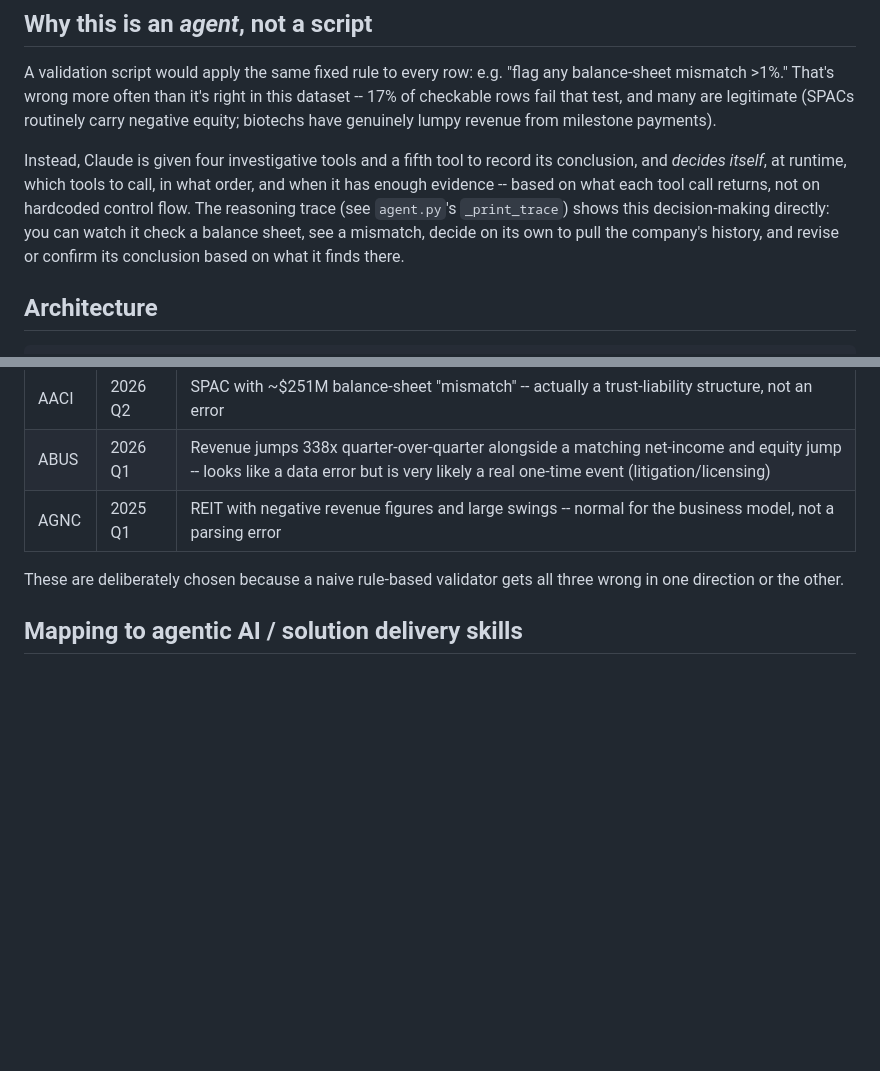
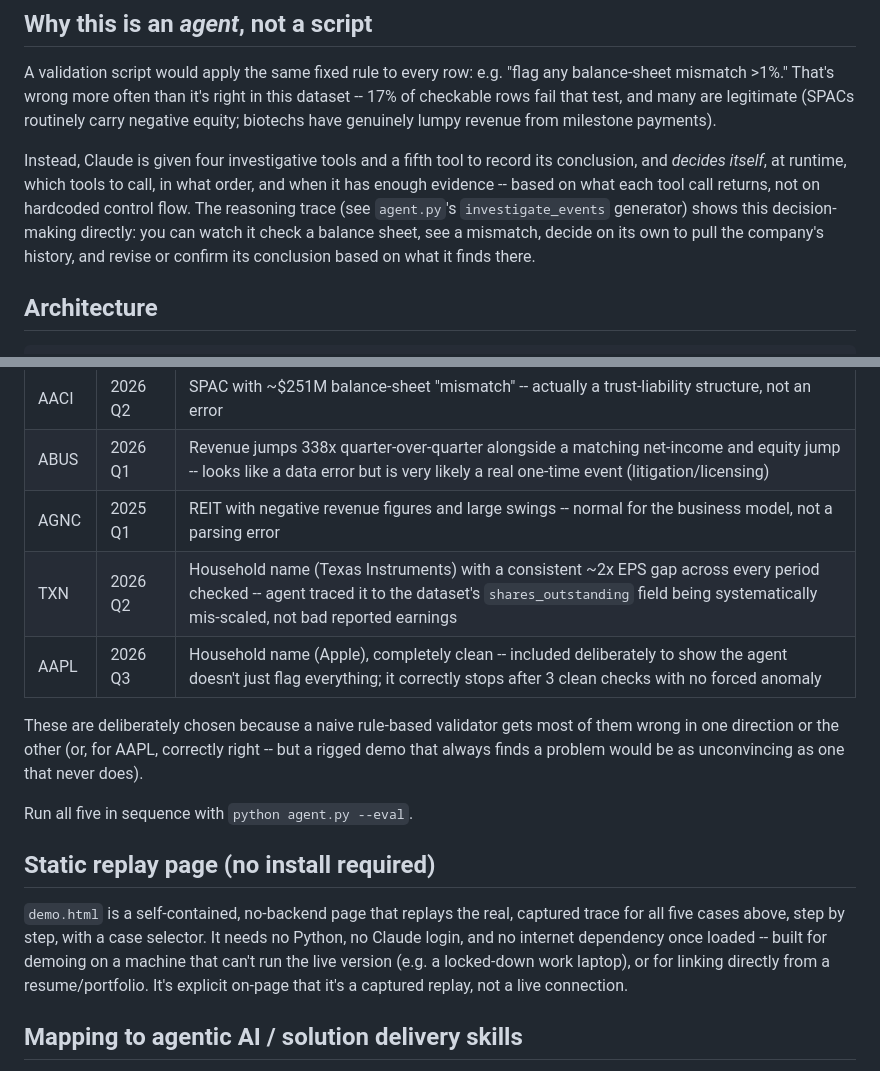
Before and after one commit to VIKRAM-EPM/vikepmlab, a Markdown page: ClaudeAgent/README.md, 2 parts joined by grey strips. GitHub-like rendering; blank space fills up the shorter version.

```diff
--- a/ClaudeAgent/README.md
+++ b/ClaudeAgent/README.md
@@ -17,10 +17,10 @@ Instead, Claude is given four investigative tools and a fifth tool to
 record its conclusion, and *decides itself*, at runtime, which tools to
 call, in what order, and when it has enough evidence -- based on what
 each tool call returns, not on hardcoded control flow. The reasoning
-trace (see `agent.py`'s `_print_trace`) shows this decision-making
-directly: you can watch it check a balance sheet, see a mismatch, decide
-on its own to pull the company's history, and revise or confirm its
-conclusion based on what it finds there.
+trace (see `agent.py`'s `investigate_events` generator) shows this
+decision-making directly: you can watch it check a balance sheet, see
+a mismatch, decide on its own to pull the company's history, and
+revise or confirm its conclusion based on what it finds there.
 
 ## Architecture
 
@@ -93,9 +93,25 @@ page built from a real captured run instead.
 | AACI | 2026 Q2 | SPAC with ~$251M balance-sheet "mismatch" -- actually a trust-liability structure, not an error |
 | ABUS | 2026 Q1 | Revenue jumps 338x quarter-over-quarter alongside a matching net-income and equity jump -- looks like a data error but is very likely a real one-time event (litigation/licensing) |
 | AGNC | 2025 Q1 | REIT with negative revenue figures and large swings -- normal for the business model, not a parsing error |
+| TXN | 2026 Q2 | Household name (Texas Instruments) with a consistent ~2x EPS gap across every period checked -- agent traced it to the dataset's `shares_outstanding` field being systematically mis-scaled, not bad reported earnings |
+| AAPL | 2026 Q3 | Household name (Apple), completely clean -- included deliberately to show the agent doesn't just flag everything; it correctly stops after 3 clean checks with no forced anomaly |
 
 These are deliberately chosen because a naive rule-based validator gets
-all three wrong in one direction or the other.
+most of them wrong in one direction or the other (or, for AAPL, correctly
+right -- but a rigged demo that always finds a problem would be as
+unconvincing as one that never does).
+
+Run all five in sequence with `python agent.py --eval`.
+
+## Static replay page (no install required)
+
+`demo.html` is a self-contained, no-backend page that replays the real,
+captured trace for all five cases above, step by step, with a case
+selector. It needs no Python, no Claude login, and no internet
+dependency once loaded -- built for demoing on a machine that can't run
+the live version (e.g. a locked-down work laptop), or for linking
+directly from a resume/portfolio. It's explicit on-page that it's a
+captured replay, not a live connection.
 
 ## Mapping to agentic AI / solution delivery skills
 
```
